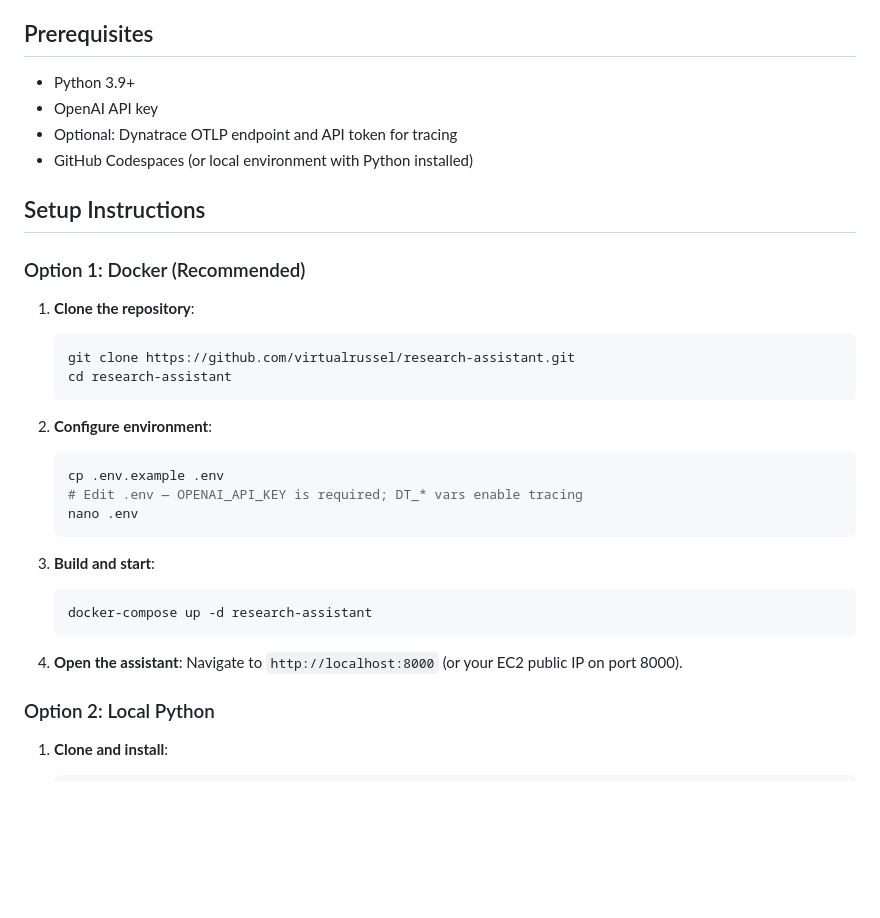
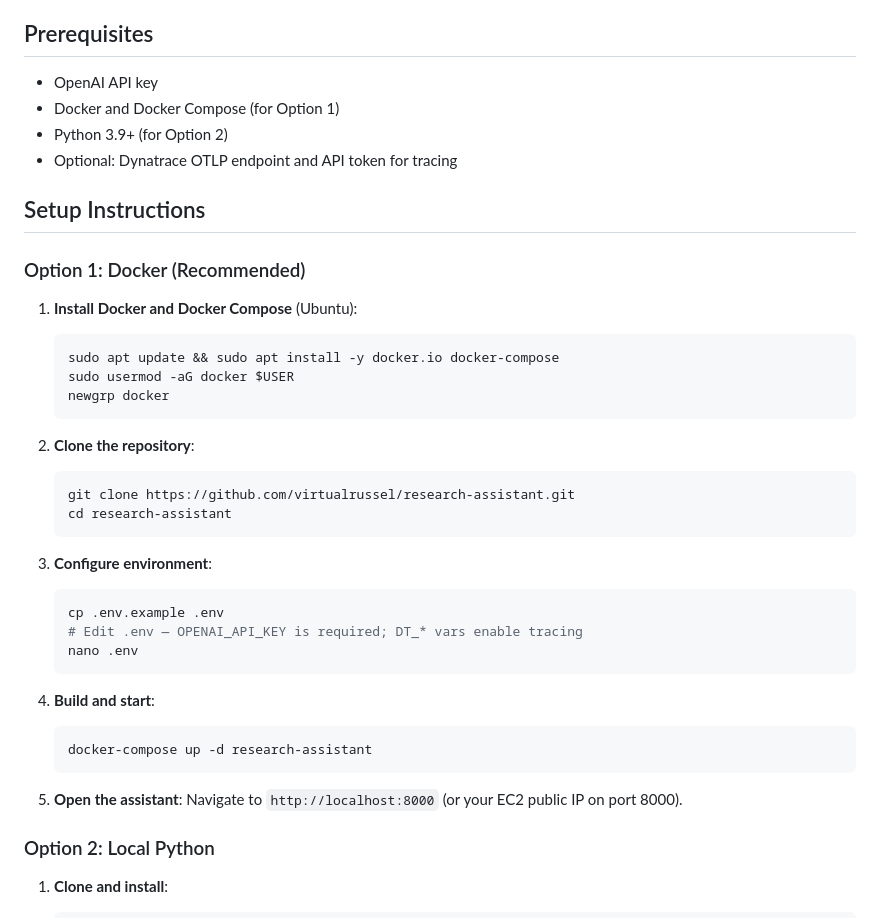
Before and after one commit to virtualrussel/research-assistant, a Markdown page: README.md, the part around the change. Rendered like a GitHub page; blank space fills up the shorter version.

Commit message:
docs(readme): add Docker and Docker Compose installation step
Co-Authored-By: Claude Haiku 4.5 <noreply@anthropic.com>

````diff
--- a/README.md
+++ b/README.md
@@ -21,34 +21,41 @@ A LangChain-powered research assistant that uses OpenAI and Wikipedia to researc
 
 ## Prerequisites
 
-- Python 3.9+
 - OpenAI API key
+- Docker and Docker Compose (for Option 1)
+- Python 3.9+ (for Option 2)
 - Optional: Dynatrace OTLP endpoint and API token for tracing
-- GitHub Codespaces (or local environment with Python installed)
 
 ## Setup Instructions
 
 ### Option 1: Docker (Recommended)
 
-1. **Clone the repository**:
+1. **Install Docker and Docker Compose** (Ubuntu):
+   ```bash
+   sudo apt update && sudo apt install -y docker.io docker-compose
+   sudo usermod -aG docker $USER
+   newgrp docker
+   ```
+
+2. **Clone the repository**:
    ```bash
    git clone https://github.com/virtualrussel/research-assistant.git
    cd research-assistant
    ```
 
-2. **Configure environment**:
+3. **Configure environment**:
    ```bash
    cp .env.example .env
    # Edit .env — OPENAI_API_KEY is required; DT_* vars enable tracing
    nano .env
    ```
 
-3. **Build and start**:
+4. **Build and start**:
    ```bash
    docker-compose up -d research-assistant
    ```
 
-4. **Open the assistant**:
+5. **Open the assistant**:
    Navigate to `http://localhost:8000` (or your EC2 public IP on port 8000).
 
 ### Option 2: Local Python
````
